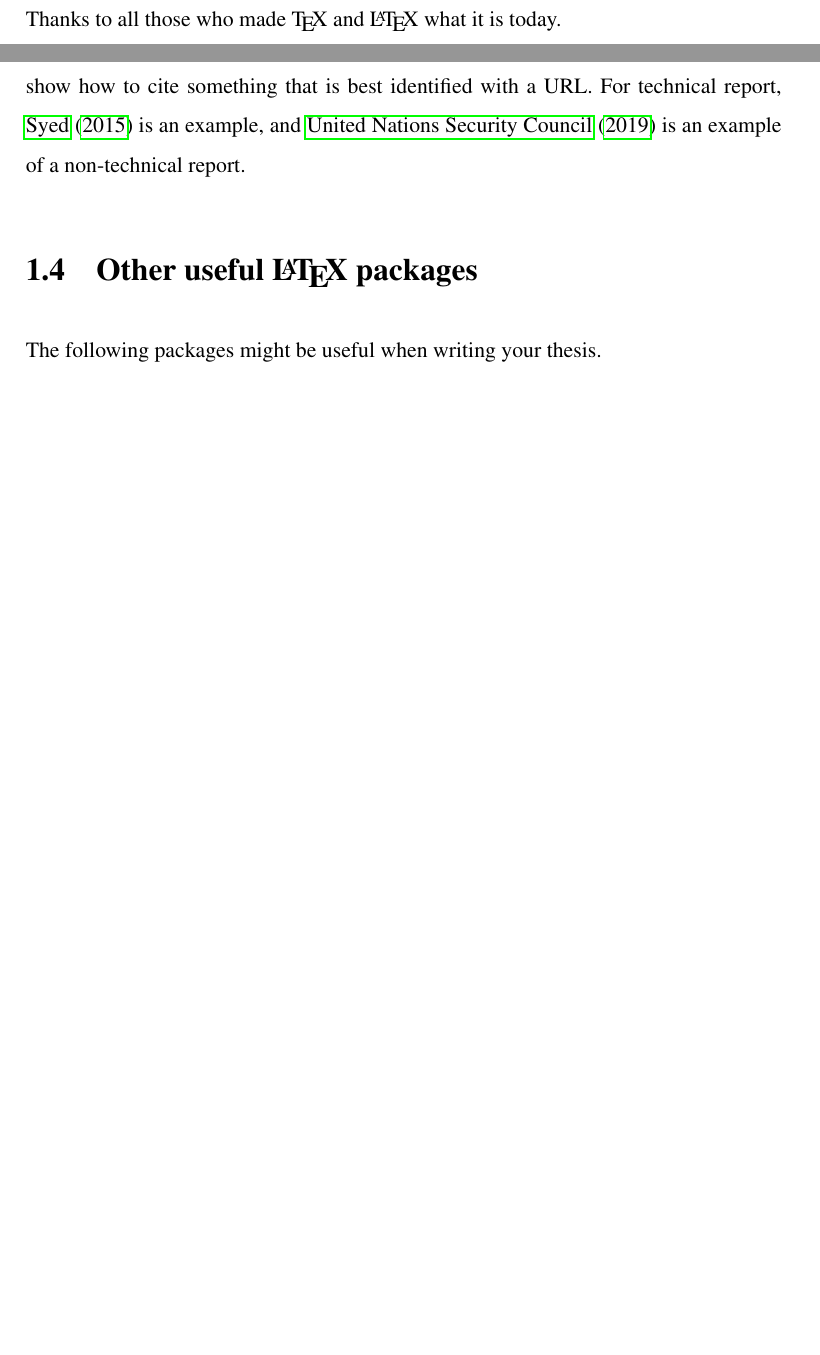
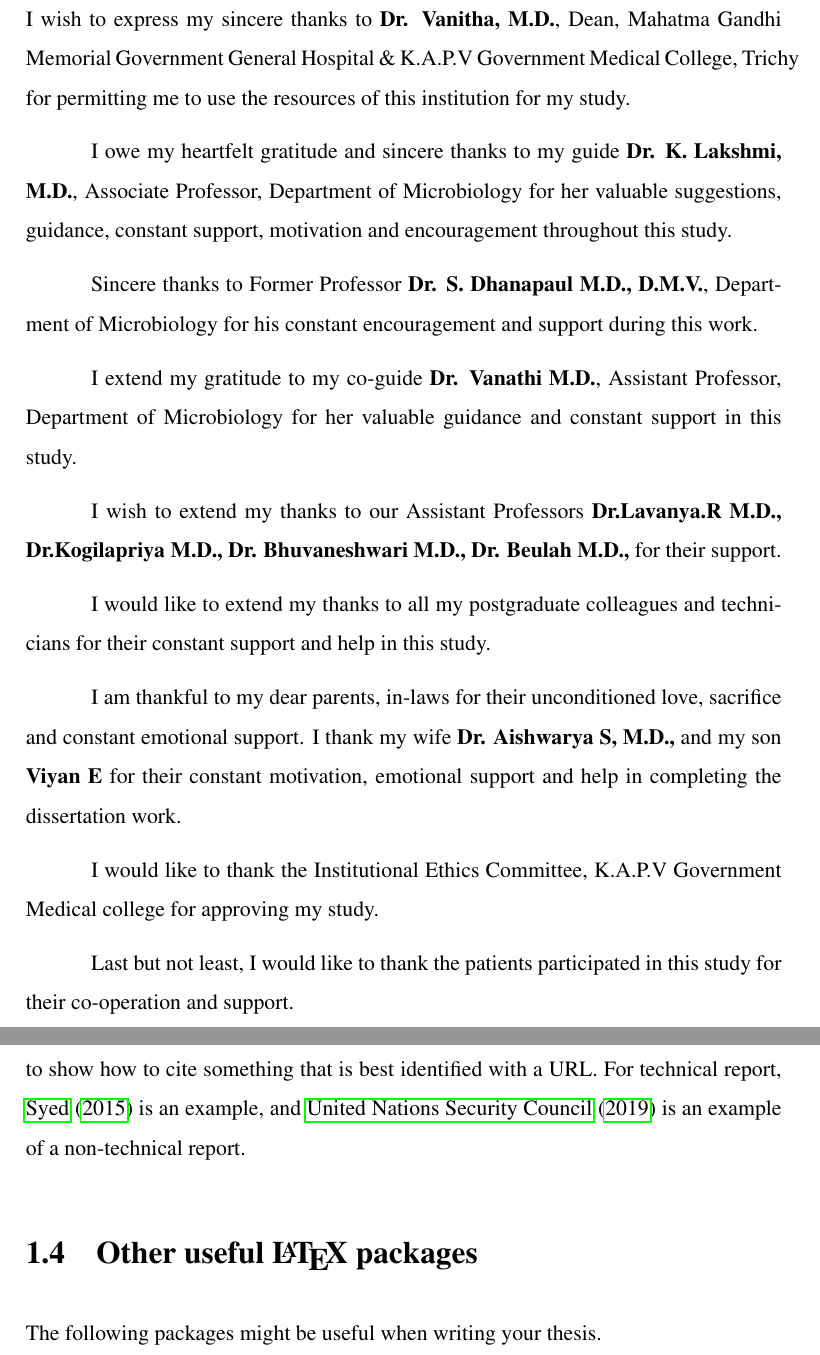
Before and after one commit to drmenz/200816, a LaTeX thesis (Thesis/thesis.tex, which reads Thesis/B_toc/B01_ack.tex): two parts of pages 6 and 18 of 26, joined at a grey line, cut at the place of the change, the shorter picture padded with empty space. Compiled offline with pdfLaTeX.

Commit message:
ack edited

```diff
--- a/Thesis/B_toc/B01_ack.tex
+++ b/Thesis/B_toc/B01_ack.tex
@@ -1,4 +1,37 @@
 % Acknowledgements
 \acknowledgements
 
-Thanks to all those who made \TeX\ and \LaTeX\ what it is today.
+
+\setlength {\parindent} {3em}
+
+I wish to express my sincere thanks to \textbf{Dr. Vanitha, M.D.}, Dean, Mahatma Gandhi  Memorial Government General Hospital \& K.A.P.V Government Medical College, Trichy for permitting me to use the resources of this institution for my study. \par
+
+I owe my heartfelt gratitude and sincere thanks to my guide \textbf {Dr. K. Lakshmi, M.D.}, Associate Professor, Department of Microbiology for her valuable suggestions, guidance, constant support, motivation and encouragement throughout this study. \par
+
+Sincere thanks to Former Professor \textbf {Dr. S. Dhanapaul M.D., D.M.V.}, Department of Microbiology for his constant encouragement and support during this work. \par
+
+%My Sincere thanks to Dr.C.Margaret M.D., Professor ,Department of Hematology, Dr.Mayil vahanan.M.D ,Director, Institute of Internal Medicine and Dr.Kalaichelvi .M.D.DM., Professor and Head of the Department, Department of Medical Oncology for their constant encouragement and support during my study.
+
+%I would like to thank all my Professors Dr.S.Thasneem Banu M.D., Dr.U.Umadevi M.D., and Dr.R.VANAJA M.D., for their support during this study.
+
+I extend my gratitude to my co-guide \textbf {Dr. Vanathi M.D.}, Assistant
+Professor, Department of Microbiology for her valuable guidance and constant support in this study. \par
+
+%I extend my gratitude to my former co-guide Dr.R.DEEPA
+%M.D.,Assistant Professor, Institute of Microbiology for her valuable guidance and
+%constant support in this study.
+
+I wish to extend my thanks to our Assistant Professors \textbf {Dr.Lavanya.R M.D., Dr.Kogilapriya M.D., Dr. Bhuvaneshwari M.D., Dr. Beulah M.D.,} for their support. \par
+
+%I wish to extend my thanks to our former Assistant Professors Dr.N.Rathna priya M.D., Dr.K.Ushakrishnan M.D., Dr.Sripriya.C.S M.D., Dr. David Agatha M.D., Dr.B.Natesan M.D.DLO., for their support.
+
+I would like to extend my thanks to all my postgraduate colleagues and technicians for their constant support and help in this study. \par
+
+I am thankful to my dear parents, in-laws for their unconditioned love,
+sacrifice and constant emotional support. I thank my wife \textbf {Dr. Aishwarya S, M.D.,} and my son \textbf {Viyan E} for their constant motivation, emotional support and help in completing the dissertation work. \par
+
+I would like to thank the Institutional Ethics Committee, K.A.P.V Government Medical
+college for approving my study. \par
+
+Last but not least, I would like to thank the patients participated in this
+study for their co-operation and support. \par
```
